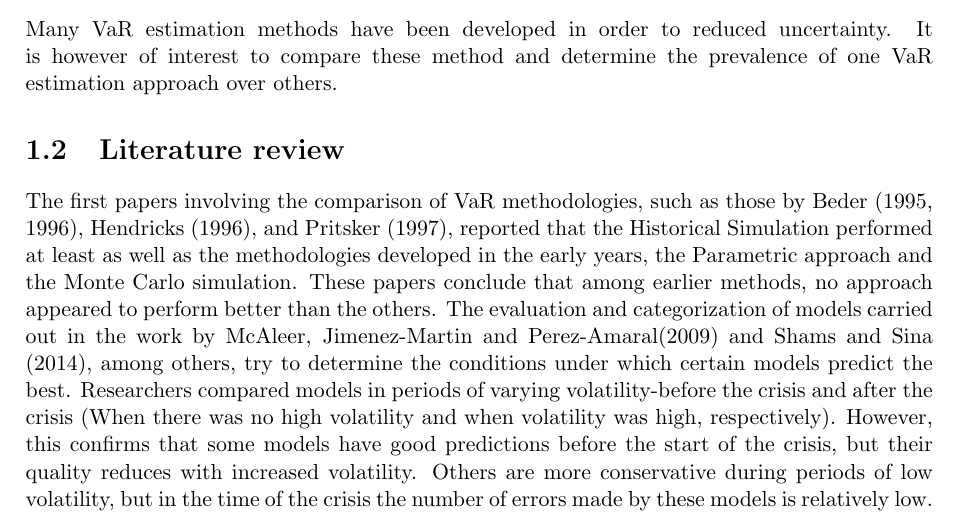
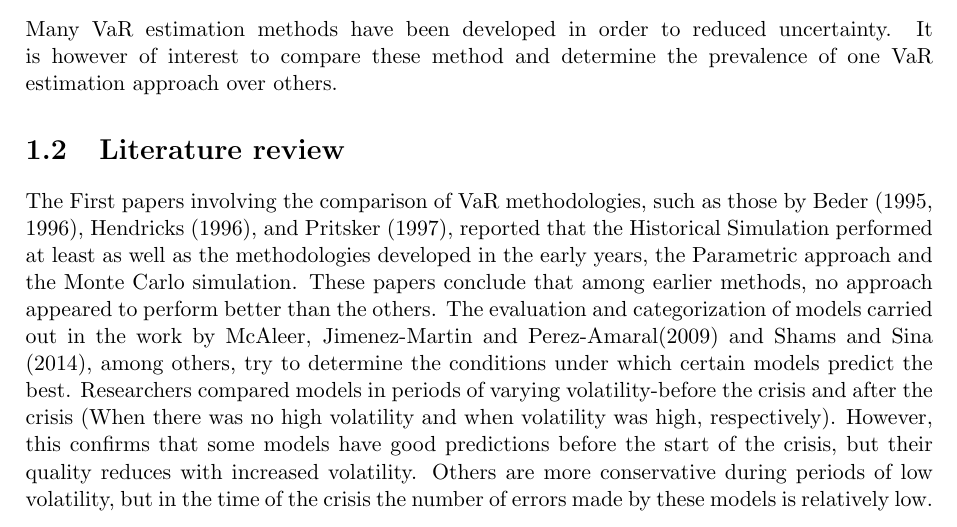
Before and after one commit to adebayo-pixel/ValueatRisk, a LaTeX thesis (main.tex): part of page 4 of 18, cut so that both start at the same text. Compiled offline with pdfLaTeX.

Commit message:
testing git

```diff
--- a/main.tex
+++ b/main.tex
@@ -68,7 +68,7 @@ Many VaR estimation methods have been developed in order to reduced uncertainty.
 
 \section{Literature review}
 
-The first papers involving the comparison of VaR methodologies, such as those by Beder (1995, 1996), Hendricks (1996), and
+The First papers involving the comparison of VaR methodologies, such as those by Beder (1995, 1996), Hendricks (1996), and
 Pritsker (1997), reported that the Historical Simulation performed at least as well as the methodologies developed in the early years, the Parametric approach and the Monte Carlo simulation. These papers conclude that among earlier methods, no approach appeared to perform better than the
 others. The evaluation and categorization of models carried out in the work by McAleer, Jimenez-Martin and Perez-Amaral(2009) and Shams and Sina (2014), among others, try to determine the conditions under which certain models predict the best. Researchers compared models in periods of varying volatility-before the crisis and after the crisis (When there was no high volatility and when volatility was high, respectively). However, this confirms that some models have good predictions before the start of the crisis, but their quality reduces with increased volatility. Others are more conservative during periods of low volatility, but in the time of the crisis the number of errors made by these models is relatively low.
 \newline\newline
```
Also changed, not shown: main.pdf, 2 other files.
